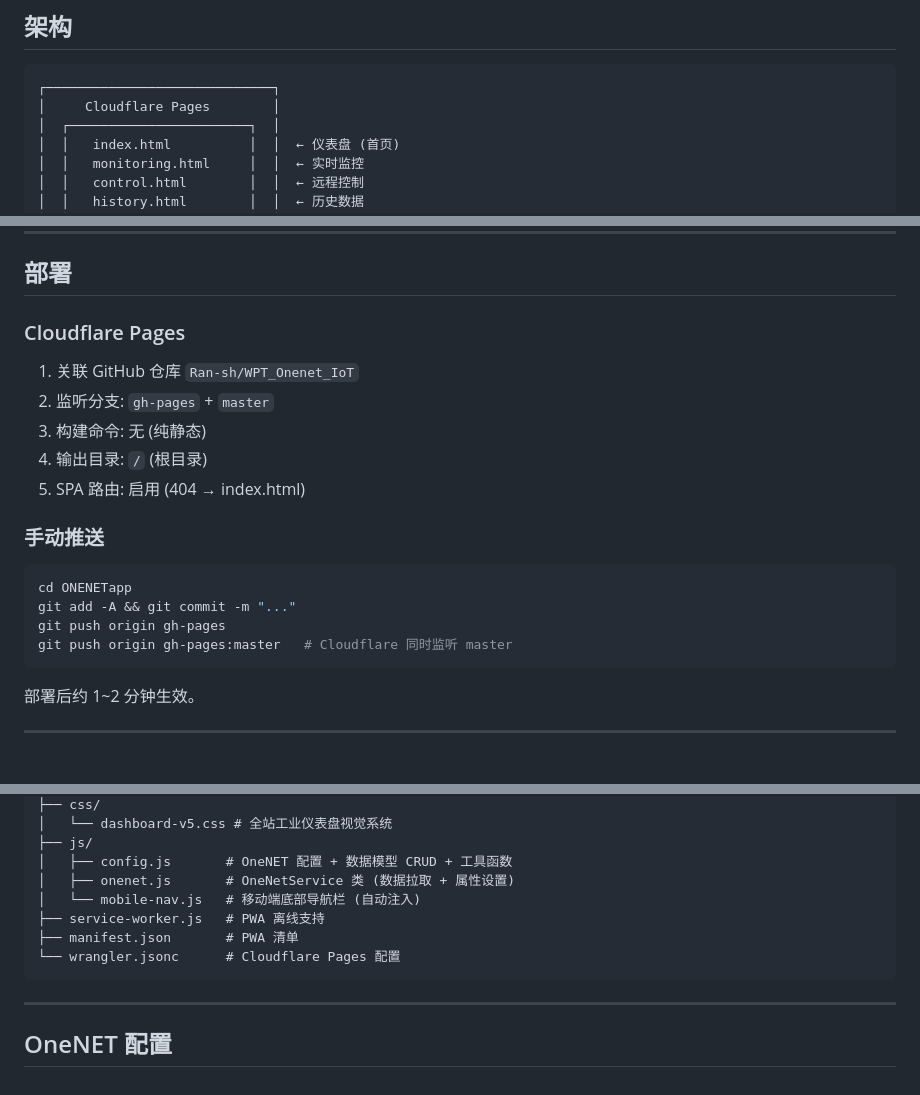
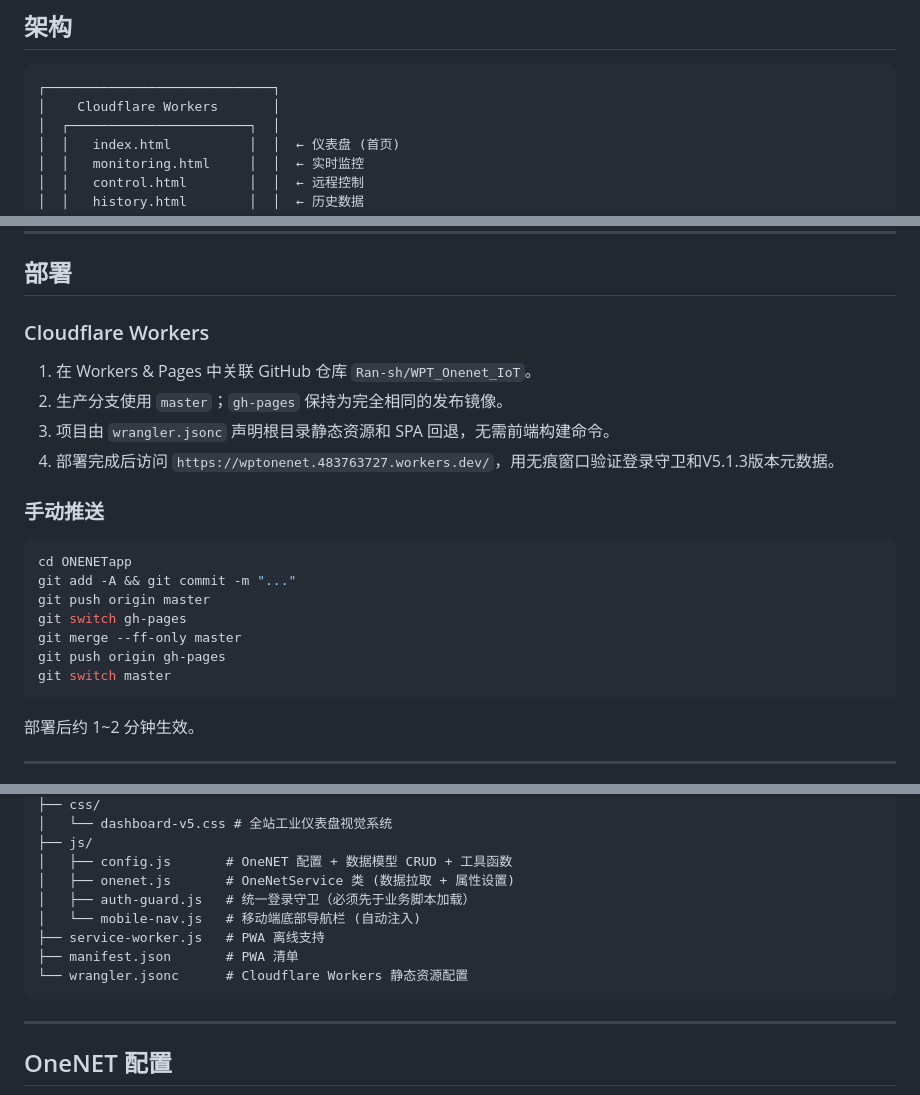
Before and after one commit to Ran-sh/WPT_Onenet_IoT, a Markdown page: README.md, 3 parts joined by grey strips. Rendered like a GitHub page.

Commit message:
docs: align V5.1.3 Workers deployment guide

````diff
--- a/README.md
+++ b/README.md
@@ -49,7 +49,7 @@ WPT 无线充电系统 V5.1.3 的响应式网页端控制台，部署于 Cloudfl
 
 ```
 ┌─────────────────────────────┐
-│     Cloudflare Pages        │
+│    Cloudflare Workers       │
 │  ┌───────────────────────┐  │
 │  │   index.html          │  │  ← 仪表盘 (首页)
 │  │   monitoring.html     │  │  ← 实时监控
@@ -169,21 +169,23 @@ setProperty({setfreq: 108}):
 
 ## 部署
 
-### Cloudflare Pages
+### Cloudflare Workers
 
-1. 关联 GitHub 仓库 `Ran-sh/WPT_Onenet_IoT`
-2. 监听分支: `gh-pages` + `master`
-3. 构建命令: 无 (纯静态)
-4. 输出目录: `/` (根目录)
-5. SPA 路由: 启用 (404 → index.html)
+1. 在 Workers & Pages 中关联 GitHub 仓库 `Ran-sh/WPT_Onenet_IoT`。
+2. 生产分支使用 `master`；`gh-pages` 保持为完全相同的发布镜像。
+3. 项目由 `wrangler.jsonc` 声明根目录静态资源和 SPA 回退，无需前端构建命令。
+4. 部署完成后访问 `https://wptonenet.483763727.workers.dev/`，用无痕窗口验证登录守卫和V5.1.3版本元数据。
 
 ### 手动推送
 
 ```bash
 cd ONENETapp
 git add -A && git commit -m "..."
+git push origin master
+git switch gh-pages
+git merge --ff-only master
 git push origin gh-pages
-git push origin gh-pages:master   # Cloudflare 同时监听 master
+git switch master
 ```
 
 部署后约 1~2 分钟生效。
@@ -205,10 +207,11 @@ ONENETapp/
 ├── js/
 │   ├── config.js       # OneNET 配置 + 数据模型 CRUD + 工具函数
 │   ├── onenet.js       # OneNetService 类 (数据拉取 + 属性设置)
+│   ├── auth-guard.js   # 统一登录守卫（必须先于业务脚本加载）
 │   └── mobile-nav.js   # 移动端底部导航栏 (自动注入)
 ├── service-worker.js   # PWA 离线支持
 ├── manifest.json       # PWA 清单
-└── wrangler.jsonc      # Cloudflare Pages 配置
+└── wrangler.jsonc      # Cloudflare Workers 静态资源配置
 ```
 
 ---
````
Also changed, not shown: other parts of README.md (+3 -3 lines).
